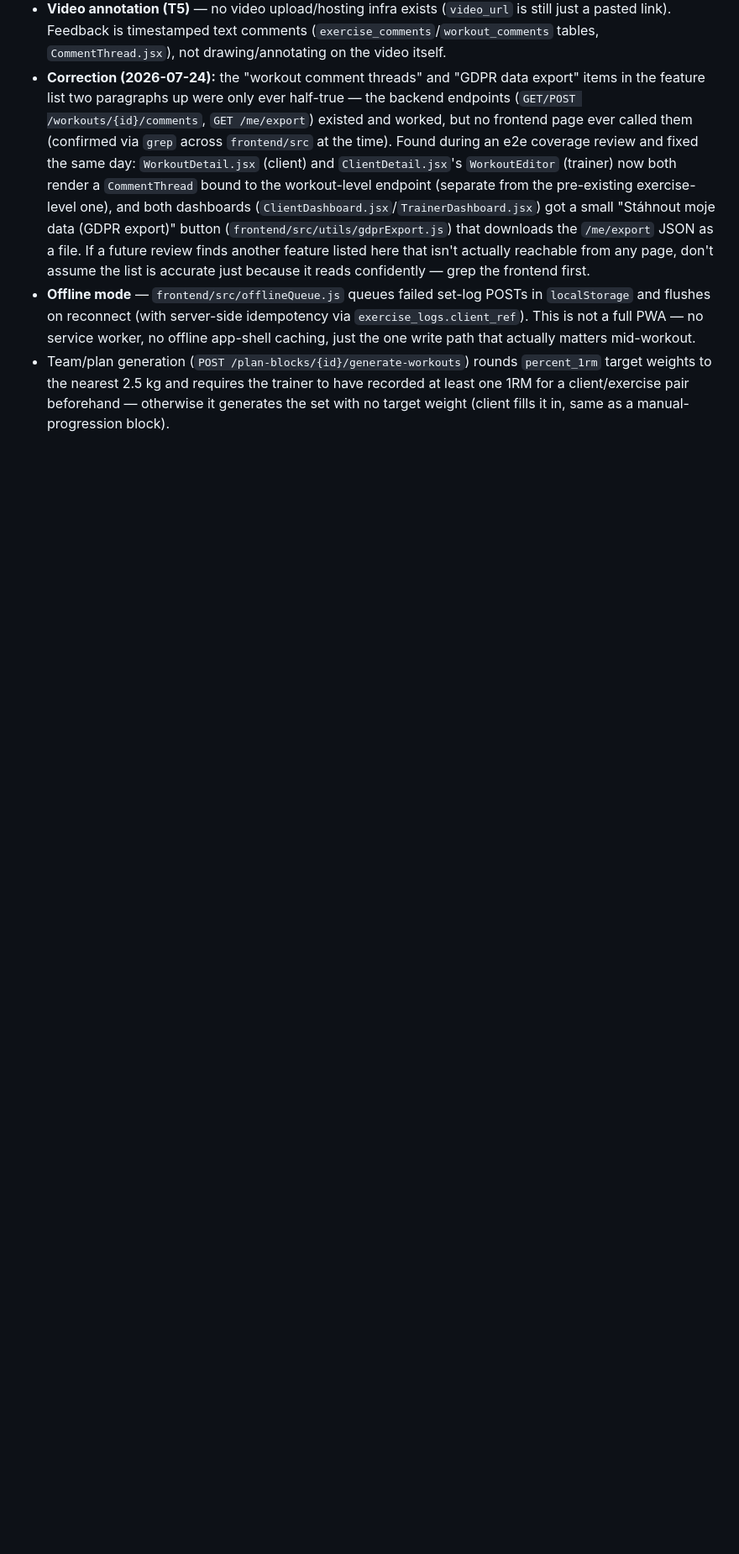
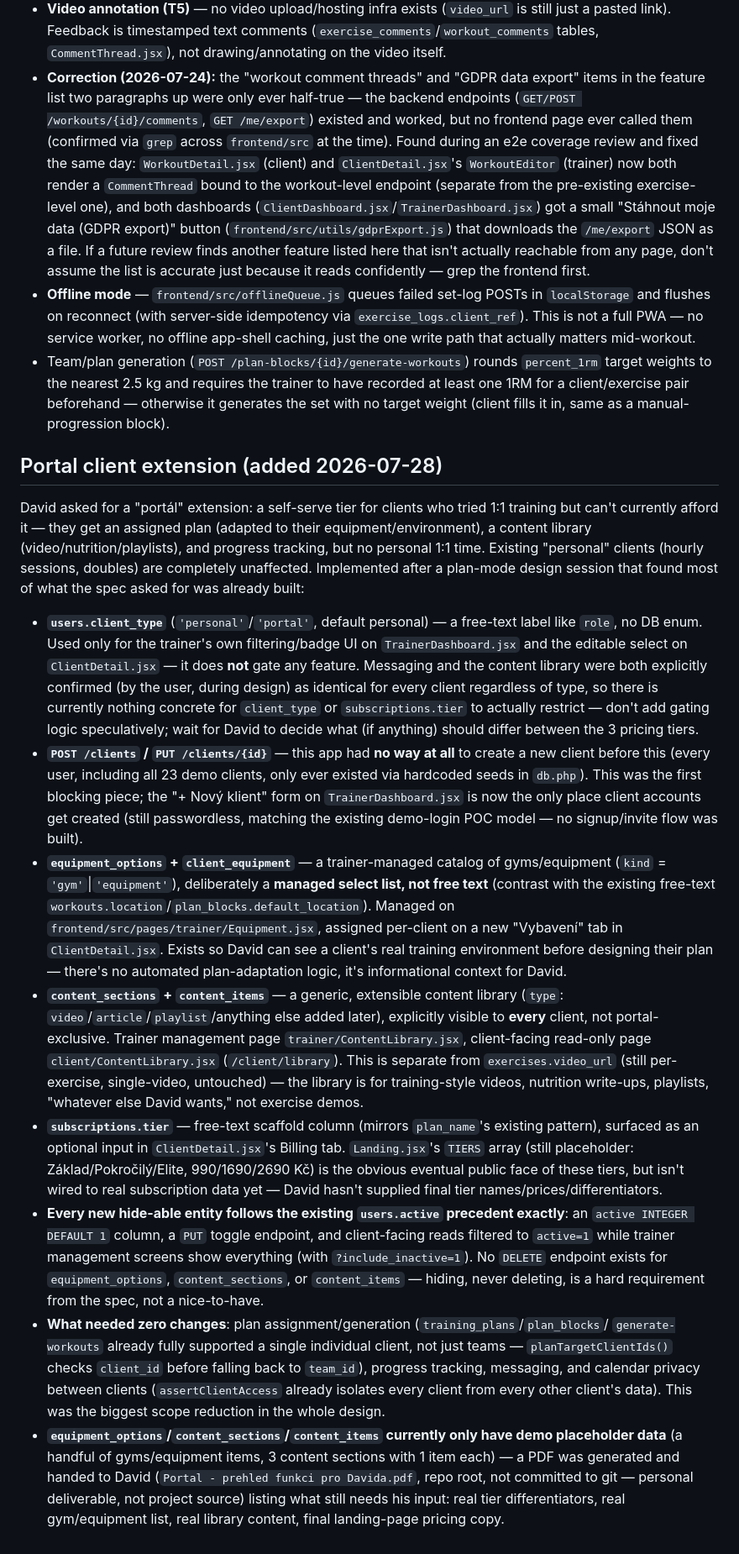
Before and after one commit to tomasptacek75/deusvultway.com, a Markdown page: CLAUDE.md, the part around the change. Shown at 84% size. Drawn GitHub-style; blank space fills up the shorter version.

Commit message:
Zdokumentovat portálové rozšíření v CLAUDE.md
Co-Authored-By: Claude Sonnet 5 <noreply@anthropic.com>

```diff
--- a/CLAUDE.md
+++ b/CLAUDE.md
@@ -124,3 +124,58 @@ SQLite DB. Known scope gaps below apply to both environments equally, not hidden
   weights to the nearest 2.5 kg and requires the trainer to have recorded at least one 1RM for a
   client/exercise pair beforehand — otherwise it generates the set with no target weight (client
   fills it in, same as a manual-progression block).
+
+## Portal client extension (added 2026-07-28)
+
+David asked for a "portál" extension: a self-serve tier for clients who tried 1:1 training but
+can't currently afford it — they get an assigned plan (adapted to their equipment/environment), a
+content library (video/nutrition/playlists), and progress tracking, but no personal 1:1 time.
+Existing "personal" clients (hourly sessions, doubles) are completely unaffected. Implemented after
+a plan-mode design session that found most of what the spec asked for was already built:
+
+- **`users.client_type`** (`'personal'`/`'portal'`, default personal) — a free-text label like
+  `role`, no DB enum. Used only for the trainer's own filtering/badge UI on `TrainerDashboard.jsx`
+  and the editable select on `ClientDetail.jsx` — it does **not** gate any feature. Messaging and
+  the content library were both explicitly confirmed (by the user, during design) as identical for
+  every client regardless of type, so there is currently nothing concrete for `client_type` or
+  `subscriptions.tier` to actually restrict — don't add gating logic speculatively; wait for David
+  to decide what (if anything) should differ between the 3 pricing tiers.
+- **`POST /clients` / `PUT /clients/{id}`** — this app had **no way at all** to create a new client
+  before this (every user, including all 23 demo clients, only ever existed via hardcoded seeds in
+  `db.php`). This was the first blocking piece; the "+ Nový klient" form on `TrainerDashboard.jsx`
+  is now the only place client accounts get created (still passwordless, matching the existing
+  demo-login POC model — no signup/invite flow was built).
+- **`equipment_options` + `client_equipment`** — a trainer-managed catalog of gyms/equipment
+  (`kind` = `'gym'`|`'equipment'`), deliberately a **managed select list, not free text** (contrast
+  with the existing free-text `workouts.location`/`plan_blocks.default_location`). Managed on
+  `frontend/src/pages/trainer/Equipment.jsx`, assigned per-client on a new "Vybavení" tab in
+  `ClientDetail.jsx`. Exists so David can see a client's real training environment before designing
+  their plan — there's no automated plan-adaptation logic, it's informational context for David.
+- **`content_sections` + `content_items`** — a generic, extensible content library (`type`:
+  `video`/`article`/`playlist`/anything else added later), explicitly visible to **every** client,
+  not portal-exclusive. Trainer management page `trainer/ContentLibrary.jsx`, client-facing
+  read-only page `client/ContentLibrary.jsx` (`/client/library`). This is separate from
+  `exercises.video_url` (still per-exercise, single-video, untouched) — the library is for
+  training-style videos, nutrition write-ups, playlists, "whatever else David wants," not exercise
+  demos.
+- **`subscriptions.tier`** — free-text scaffold column (mirrors `plan_name`'s existing pattern),
+  surfaced as an optional input in `ClientDetail.jsx`'s Billing tab. `Landing.jsx`'s `TIERS` array
+  (still placeholder: Základ/Pokročilý/Elite, 990/1690/2690 Kč) is the obvious eventual public face
+  of these tiers, but isn't wired to real subscription data yet — David hasn't supplied final tier
+  names/prices/differentiators.
+- **Every new hide-able entity follows the existing `users.active` precedent exactly**: an
+  `active INTEGER DEFAULT 1` column, a `PUT` toggle endpoint, and client-facing reads filtered to
+  `active=1` while trainer management screens show everything (with `?include_inactive=1`). No
+  `DELETE` endpoint exists for `equipment_options`, `content_sections`, or `content_items` —
+  hiding, never deleting, is a hard requirement from the spec, not a nice-to-have.
+- **What needed zero changes**: plan assignment/generation (`training_plans`/`plan_blocks`/
+  `generate-workouts` already fully supported a single individual client, not just teams —
+  `planTargetClientIds()` checks `client_id` before falling back to `team_id`), progress tracking,
+  messaging, and calendar privacy between clients (`assertClientAccess` already isolates every
+  client from every other client's data). This was the biggest scope reduction in the whole design.
+- **`equipment_options`/`content_sections`/`content_items` currently only have demo placeholder
+  data** (a handful of gyms/equipment items, 3 content sections with 1 item each) — a PDF was
+  generated and handed to David (`Portal - prehled funkci pro Davida.pdf`, repo root, not
+  committed to git — personal deliverable, not project source) listing what still needs his input:
+  real tier differentiators, real gym/equipment list, real library content, final landing-page
+  pricing copy.
```
